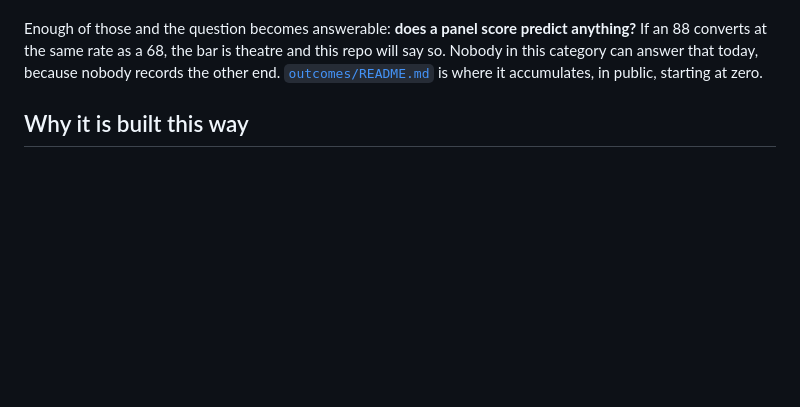
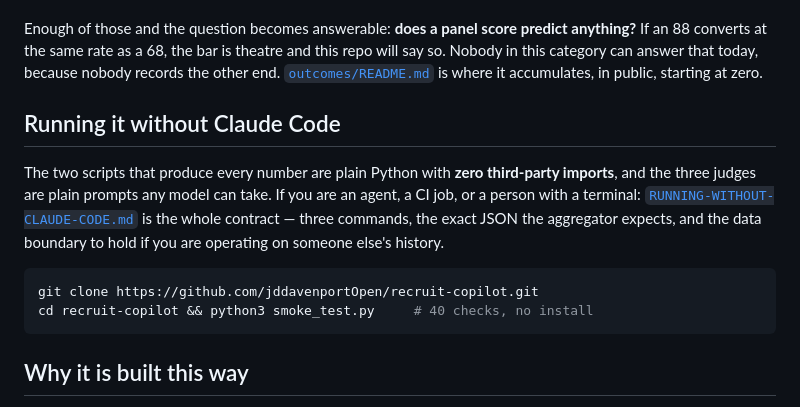
Before and after one commit to jddavenportOpen/recruit-copilot, a Markdown page: README.md, the part around the change. Rendered like a GitHub page; blank space fills up the shorter version.

````diff
--- a/README.md
+++ b/README.md
@@ -46,6 +46,19 @@ Enough of those and the question becomes answerable: **does a panel score predic
 88 converts at the same rate as a 68, the bar is theatre and this repo will say so. Nobody in this
 category can answer that today, because nobody records the other end.
 [`outcomes/README.md`](outcomes/README.md) is where it accumulates, in public, starting at zero.
+
+## Running it without Claude Code
+
+The two scripts that produce every number are plain Python with **zero third-party imports**,
+and the three judges are plain prompts any model can take. If you are an agent, a CI job, or a
+person with a terminal: [`RUNNING-WITHOUT-CLAUDE-CODE.md`](RUNNING-WITHOUT-CLAUDE-CODE.md) is
+the whole contract — three commands, the exact JSON the aggregator expects, and the data
+boundary to hold if you are operating on someone else's history.
+
+```bash
+git clone https://github.com/jddavenportOpen/recruit-copilot.git
+cd recruit-copilot && python3 smoke_test.py     # 40 checks, no install
+```
 
 ## Why it is built this way
 
````
Also changed, not shown: RUNNING-WITHOUT-CLAUDE-CODE.md (added, +130 -0 lines).
